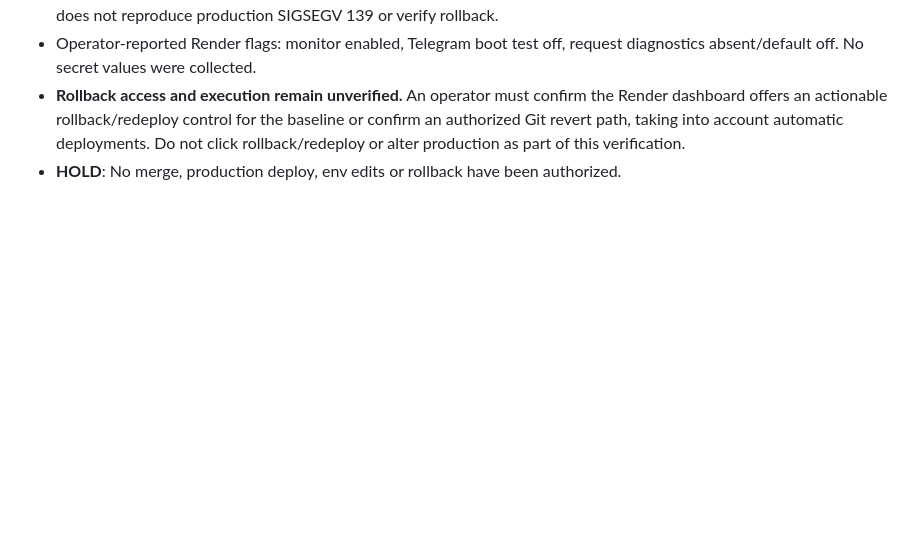
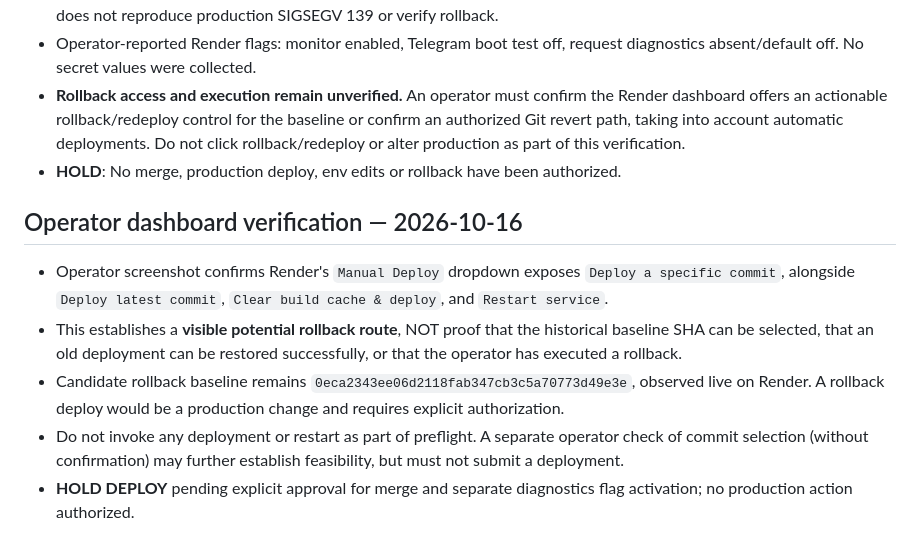
Before and after one commit to atsawapongboonyo-source/ai-market-radar, a Markdown page: docs/request_diagnostics_rollback_operator_checklist.md, the part around the change. Rendered like a GitHub page; blank space fills up the shorter version.

Commit message:
Record operator-confirmed specific-commit deployment control as untested rollback path

```diff
--- a/docs/request_diagnostics_rollback_operator_checklist.md
+++ b/docs/request_diagnostics_rollback_operator_checklist.md
@@ -28,3 +28,11 @@ CI #119 passed isolated diagnostics and read-only API smoke. Production environm
 - Operator-reported Render flags: monitor enabled, Telegram boot test off, request diagnostics absent/default off. No secret values were collected.
 - **Rollback access and execution remain unverified.** An operator must confirm the Render dashboard offers an actionable rollback/redeploy control for the baseline or confirm an authorized Git revert path, taking into account automatic deployments. Do not click rollback/redeploy or alter production as part of this verification.
 - **HOLD**: No merge, production deploy, env edits or rollback have been authorized.
+
+## Operator dashboard verification — 2026-10-16
+
+- Operator screenshot confirms Render's `Manual Deploy` dropdown exposes `Deploy a specific commit`, alongside `Deploy latest commit`, `Clear build cache & deploy`, and `Restart service`.
+- This establishes a **visible potential rollback route**, NOT proof that the historical baseline SHA can be selected, that an old deployment can be restored successfully, or that the operator has executed a rollback.
+- Candidate rollback baseline remains `0eca2343ee06d2118fab347cb3c5a70773d49e3e`, observed live on Render. A rollback deploy would be a production change and requires explicit authorization.
+- Do not invoke any deployment or restart as part of preflight. A separate operator check of commit selection (without confirmation) may further establish feasibility, but must not submit a deployment.
+- **HOLD DEPLOY** pending explicit approval for merge and separate diagnostics flag activation; no production action authorized.
```
